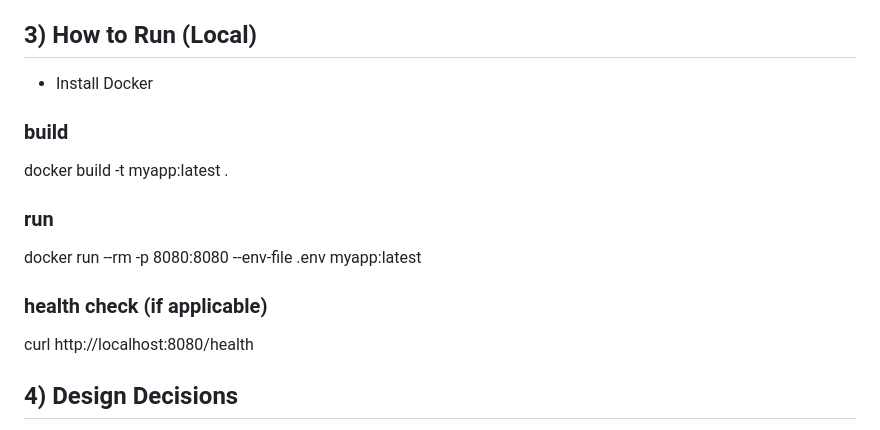
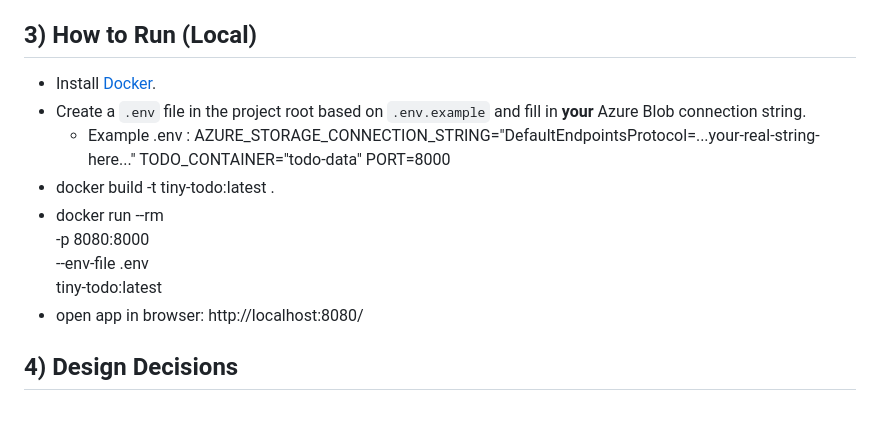
Before and after one commit to rashiadhikarira/tiny-todo-azure, a Markdown page: README.md, the part around the change. Drawn GitHub-style.

```diff
--- a/README.md
+++ b/README.md
@@ -21,13 +21,17 @@ API Endpoints:
 - Services: Flask app running in Docker and Azure App Service deployment
 
 ## 3) How to Run (Local)
-- Install Docker
-### build
-docker build -t myapp:latest .
-### run
-docker run --rm -p 8080:8080 --env-file .env myapp:latest
-### health check (if applicable)
-curl http://localhost:8080/health
+- Install [Docker](https://docs.docker.com/get-docker/).
+- Create a `.env` file in the project root based on `.env.example` and fill in **your** Azure Blob connection string.
+  - Example .env : AZURE_STORAGE_CONNECTION_STRING="DefaultEndpointsProtocol=...your-real-string-here..."
+    TODO_CONTAINER="todo-data"
+    PORT=8000
+- docker build -t tiny-todo:latest .
+- docker run --rm \
+  -p 8080:8000 \
+  --env-file .env \
+  tiny-todo:latest
+- open app in browser: http://localhost:8080/
 
 ## 4) Design Decisions
 - **Why this concept?** I chose to design the to-do list while keeping this specific design in mind because it allowed me to use concepts that I used in class while also creating a simple concept that is easy to use and build upon for future use. While this project is more simple than other alternative designs that were considered, it allows users to learn mechanics quickly and creates a simple and fast way to keep track of daily tasks without the hassle of complex learning curves.
```
